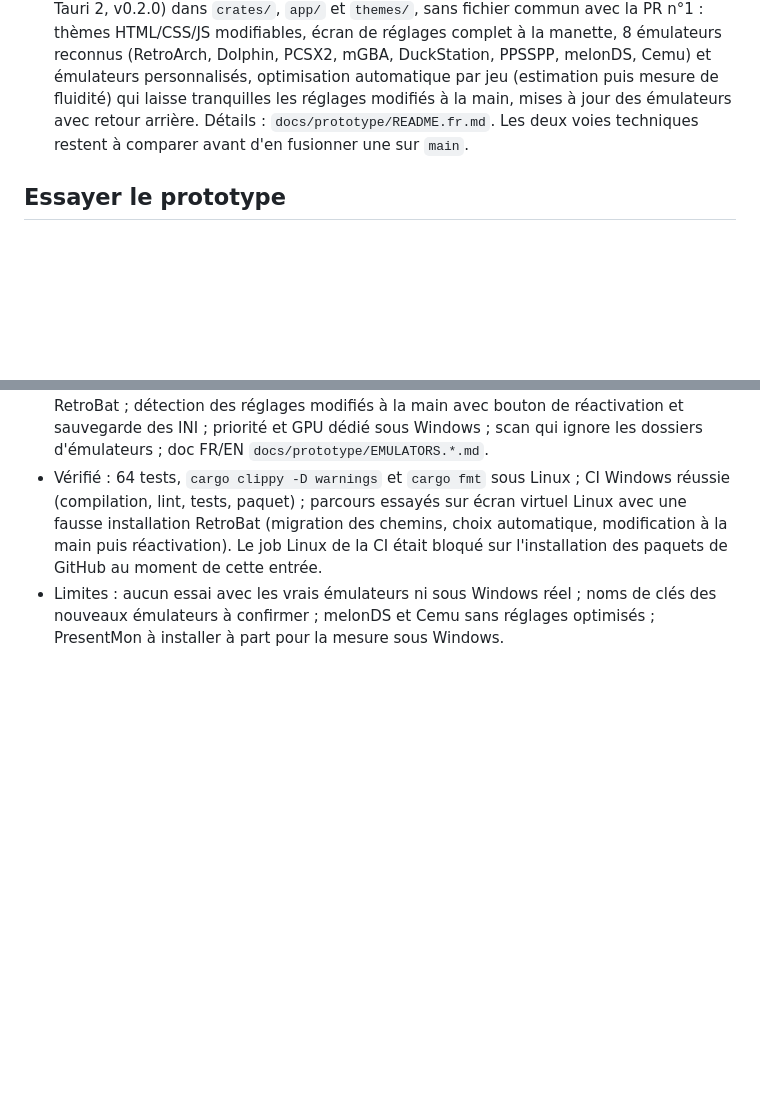
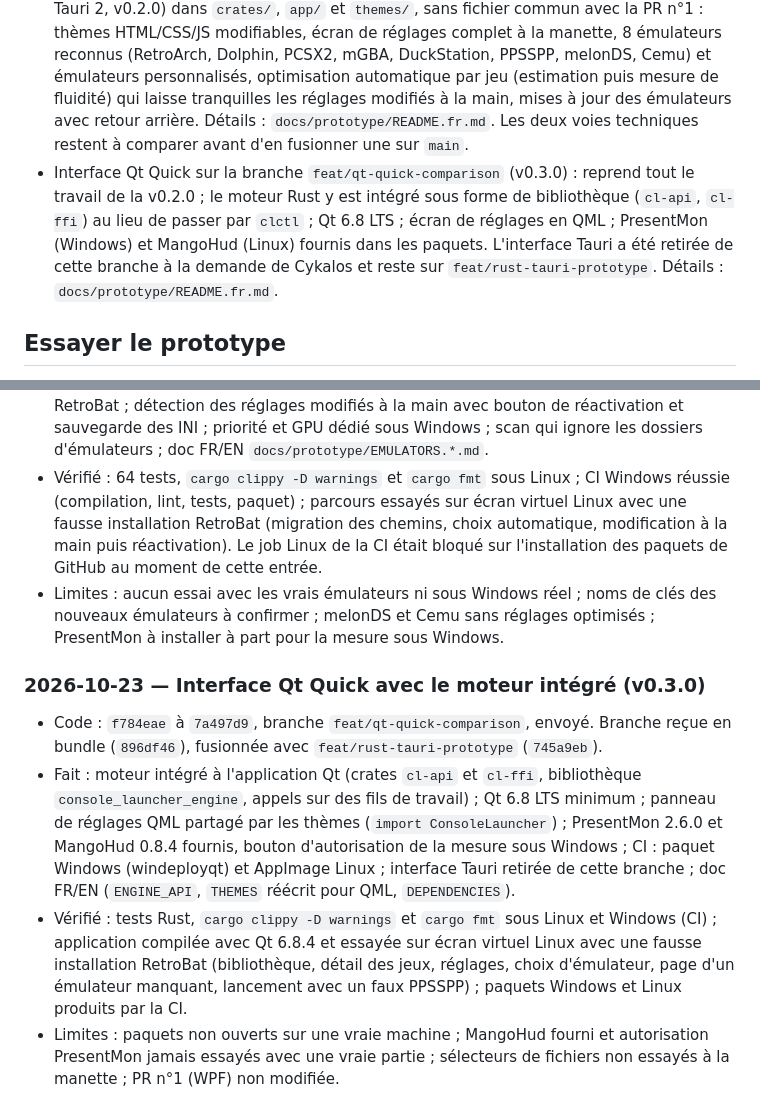
Before and after one commit to Kloups-Dev/console-launcher, a Markdown page: README.md, 2 parts joined by grey strips. Drawn GitHub-style; blank space fills up the shorter version.

Commit message:
Log the Qt Quick v0.3.0 work in the shared journal
Co-Authored-By: Claude Opus 5.5 <noreply@anthropic.com>
Claude-Session: https://claude.ai/code/session_0152pEAVv8S61bjJtyFANDqh

```diff
--- a/README.md
+++ b/README.md
@@ -27,6 +27,7 @@ Réutiliser les émulateurs existants. Intention de publier en open source ; nom
 - Limites : présentation provisoire ; PS2/SNES en aperçu ; titres fictifs. Dolphin doit être installé et ses contrôles configurés. Dialogues encore dépendants du clavier/souris. Pas d'installateur autonome.
 - Vérifications : compilation Release sans erreur ni avertissement, 23 contrôles locaux réussis, contrôles GitHub réussis avant simplification documentaire, rendu WPF inspecté. Aucun essai avec vrai jeu/manette physique, ni benchmark.
 - Second prototype sur la branche `feat/rust-tauri-prototype` (Windows et Linux, Rust + Tauri 2, v0.2.0) dans `crates/`, `app/` et `themes/`, sans fichier commun avec la PR n°1 : thèmes HTML/CSS/JS modifiables, écran de réglages complet à la manette, 8 émulateurs reconnus (RetroArch, Dolphin, PCSX2, mGBA, DuckStation, PPSSPP, melonDS, Cemu) et émulateurs personnalisés, optimisation automatique par jeu (estimation puis mesure de fluidité) qui laisse tranquilles les réglages modifiés à la main, mises à jour des émulateurs avec retour arrière. Détails : `docs/prototype/README.fr.md`. Les deux voies techniques restent à comparer avant d'en fusionner une sur `main`.
+- Interface Qt Quick sur la branche `feat/qt-quick-comparison` (v0.3.0) : reprend tout le travail de la v0.2.0 ; le moteur Rust y est intégré sous forme de bibliothèque (`cl-api`, `cl-ffi`) au lieu de passer par `clctl` ; Qt 6.8 LTS ; écran de réglages en QML ; PresentMon (Windows) et MangoHud (Linux) fournis dans les paquets. L'interface Tauri a été retirée de cette branche à la demande de Cykalos et reste sur `feat/rust-tauri-prototype`. Détails : `docs/prototype/README.fr.md`.
 
 ## Essayer le prototype
 
@@ -77,3 +78,10 @@ Bibliothèque : `%LOCALAPPDATA%/ConsoleLauncher/library.json`. Les jeux ne sont
 - Fait : écran de réglages à la manette (émulateur par console, émulateurs, dossiers, mesure, optimisations système) ; profils TOML (mGBA, DuckStation, PPSSPP, melonDS, Cemu) et émulateurs personnalisés ; console Wii U ; dossiers d'émulateurs dont celui de RetroBat ; détection des réglages modifiés à la main avec bouton de réactivation et sauvegarde des INI ; priorité et GPU dédié sous Windows ; scan qui ignore les dossiers d'émulateurs ; doc FR/EN `docs/prototype/EMULATORS.*.md`.
 - Vérifié : 64 tests, `cargo clippy -D warnings` et `cargo fmt` sous Linux ; CI Windows réussie (compilation, lint, tests, paquet) ; parcours essayés sur écran virtuel Linux avec une fausse installation RetroBat (migration des chemins, choix automatique, modification à la main puis réactivation). Le job Linux de la CI était bloqué sur l'installation des paquets de GitHub au moment de cette entrée.
 - Limites : aucun essai avec les vrais émulateurs ni sous Windows réel ; noms de clés des nouveaux émulateurs à confirmer ; melonDS et Cemu sans réglages optimisés ; PresentMon à installer à part pour la mesure sous Windows.
+
+### 2026-10-23 — Interface Qt Quick avec le moteur intégré (v0.3.0)
+
+- Code : `f784eae` à `7a497d9`, branche `feat/qt-quick-comparison`, envoyé. Branche reçue en bundle (`896df46`), fusionnée avec `feat/rust-tauri-prototype` (`745a9eb`).
+- Fait : moteur intégré à l'application Qt (crates `cl-api` et `cl-ffi`, bibliothèque `console_launcher_engine`, appels sur des fils de travail) ; Qt 6.8 LTS minimum ; panneau de réglages QML partagé par les thèmes (`import ConsoleLauncher`) ; PresentMon 2.6.0 et MangoHud 0.8.4 fournis, bouton d'autorisation de la mesure sous Windows ; CI : paquet Windows (windeployqt) et AppImage Linux ; interface Tauri retirée de cette branche ; doc FR/EN (`ENGINE_API`, `THEMES` réécrit pour QML, `DEPENDENCIES`).
+- Vérifié : tests Rust, `cargo clippy -D warnings` et `cargo fmt` sous Linux et Windows (CI) ; application compilée avec Qt 6.8.4 et essayée sur écran virtuel Linux avec une fausse installation RetroBat (bibliothèque, détail des jeux, réglages, choix d'émulateur, page d'un émulateur manquant, lancement avec un faux PPSSPP) ; paquets Windows et Linux produits par la CI.
+- Limites : paquets non ouverts sur une vraie machine ; MangoHud fourni et autorisation PresentMon jamais essayés avec une vraie partie ; sélecteurs de fichiers non essayés à la manette ; PR n°1 (WPF) non modifiée.
```
